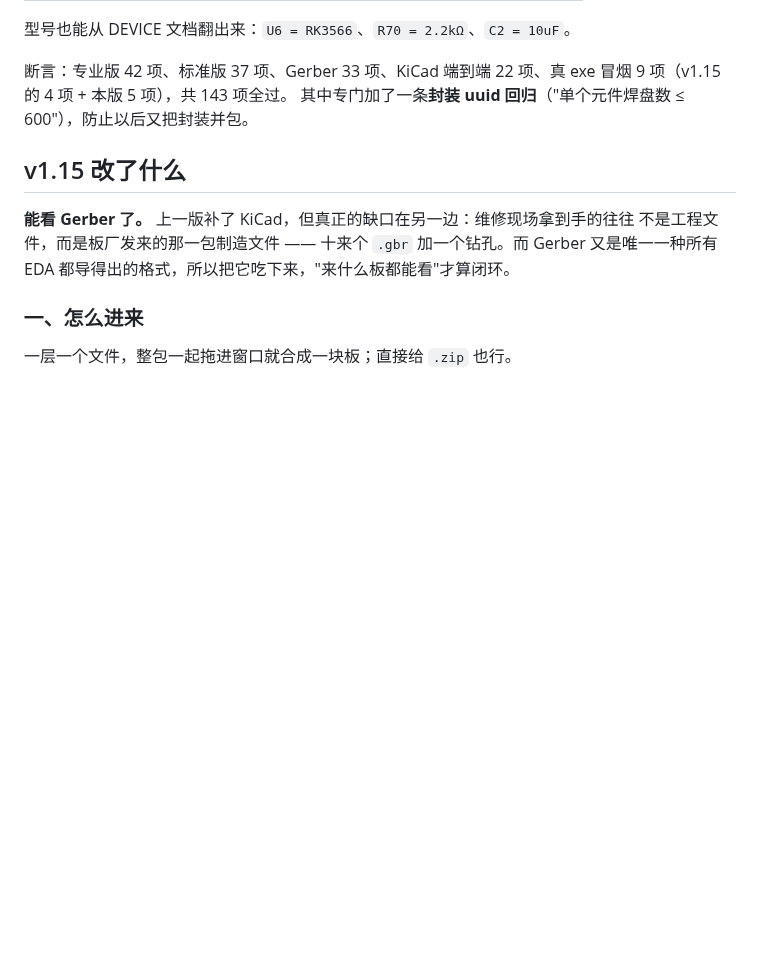
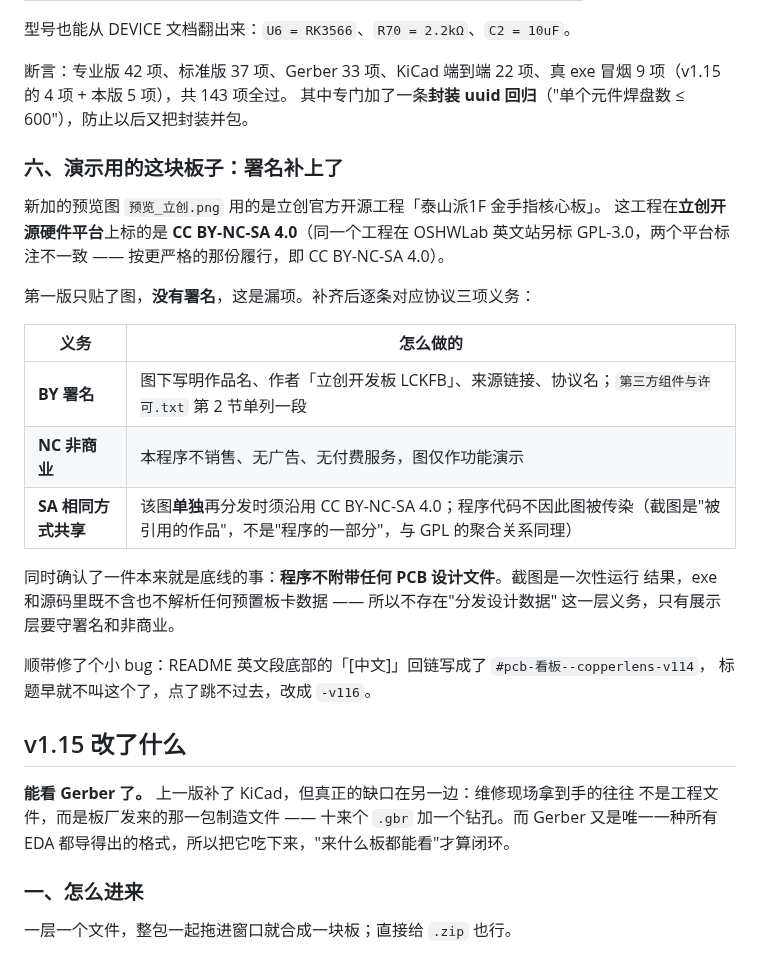
Before and after one commit to podcatcher962/copperlens, a Markdown page: CHANGELOG.md, the part around the change. Drawn GitHub-style; blank space fills up the shorter version.

```diff
--- a/CHANGELOG.md
+++ b/CHANGELOG.md
@@ -96,6 +96,27 @@ base64 成 **24 MB** 的字符串，页面整整胀到 24 MB —— 能开，但
 
 断言：专业版 42 项、标准版 37 项、Gerber 33 项、KiCad 端到端 22 项、真 exe 冒烟 9 项（v1.15 的 4 项 + 本版 5 项），共 143 项全过。
 其中专门加了一条**封装 uuid 回归**（"单个元件焊盘数 ≤ 600"），防止以后又把封装并包。
+
+### 六、演示用的这块板子：署名补上了
+
+新加的预览图 `预览_立创.png` 用的是立创官方开源工程「泰山派1F 金手指核心板」。
+这工程在**立创开源硬件平台**上标的是 **CC BY-NC-SA 4.0**（同一个工程在 OSHWLab
+英文站另标 GPL-3.0，两个平台标注不一致 —— 按更严格的那份履行，即 CC BY-NC-SA 4.0）。
+
+第一版只贴了图，**没有署名**，这是漏项。补齐后逐条对应协议三项义务：
+
+| 义务 | 怎么做的 |
+|---|---|
+| **BY 署名** | 图下写明作品名、作者「立创开发板 LCKFB」、来源链接、协议名；`第三方组件与许可.txt` 第 2 节单列一段 |
+| **NC 非商业** | 本程序不销售、无广告、无付费服务，图仅作功能演示 |
+| **SA 相同方式共享** | 该图**单独**再分发时须沿用 CC BY-NC-SA 4.0；程序代码不因此图被传染（截图是"被引用的作品"，不是"程序的一部分"，与 GPL 的聚合关系同理） |
+
+同时确认了一件本来就是底线的事：**程序不附带任何 PCB 设计文件**。截图是一次性运行
+结果，exe 和源码里既不含也不解析任何预置板卡数据 —— 所以不存在"分发设计数据"
+这一层义务，只有展示层要守署名和非商业。
+
+顺带修了个小 bug：README 英文段底部的「[中文]」回链写成了 `#pcb-看板--copperlens-v114`，
+标题早就不叫这个了，点了跳不过去，改成 `-v116`。
 
 ## v1.15 改了什么
 
```
